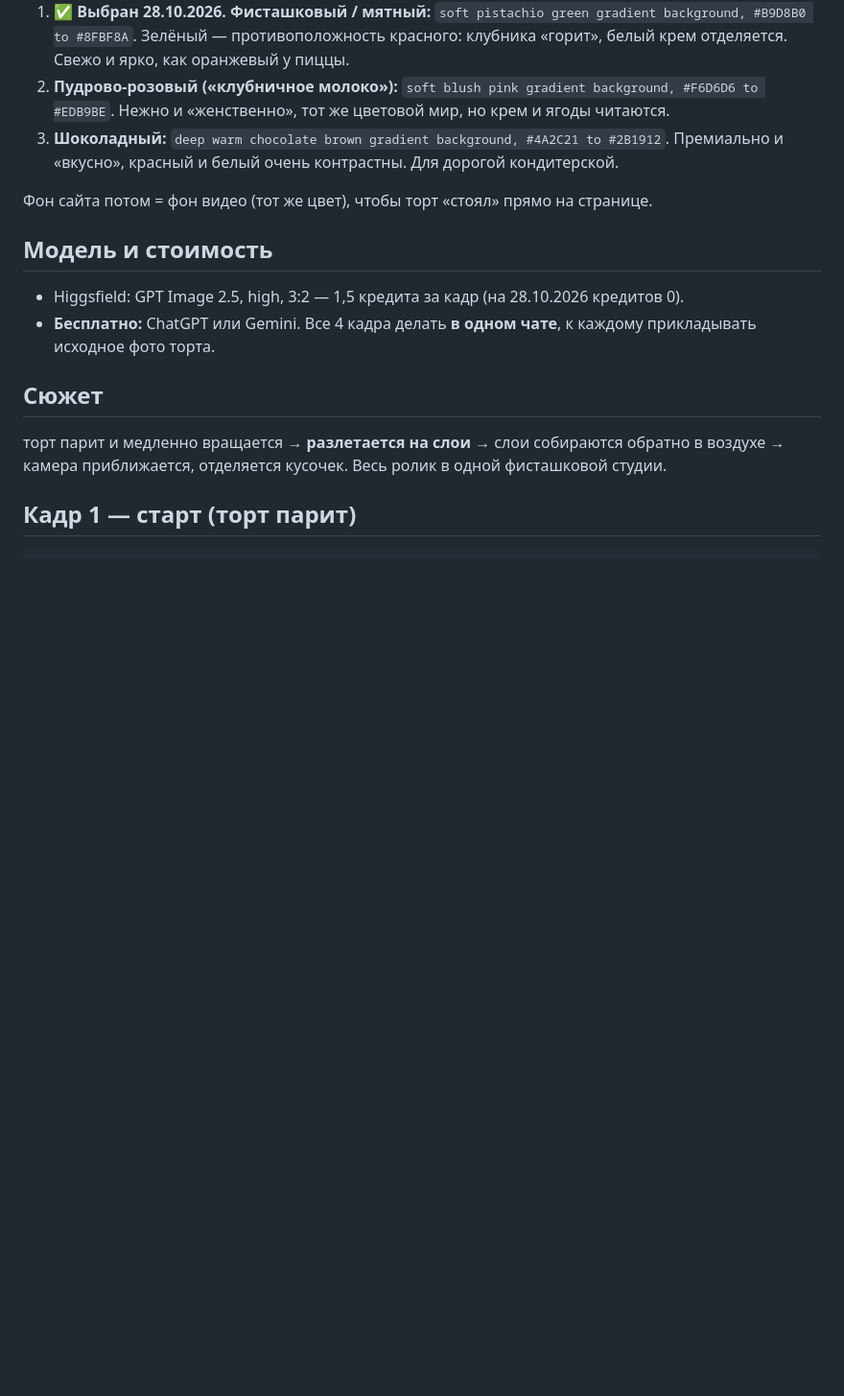
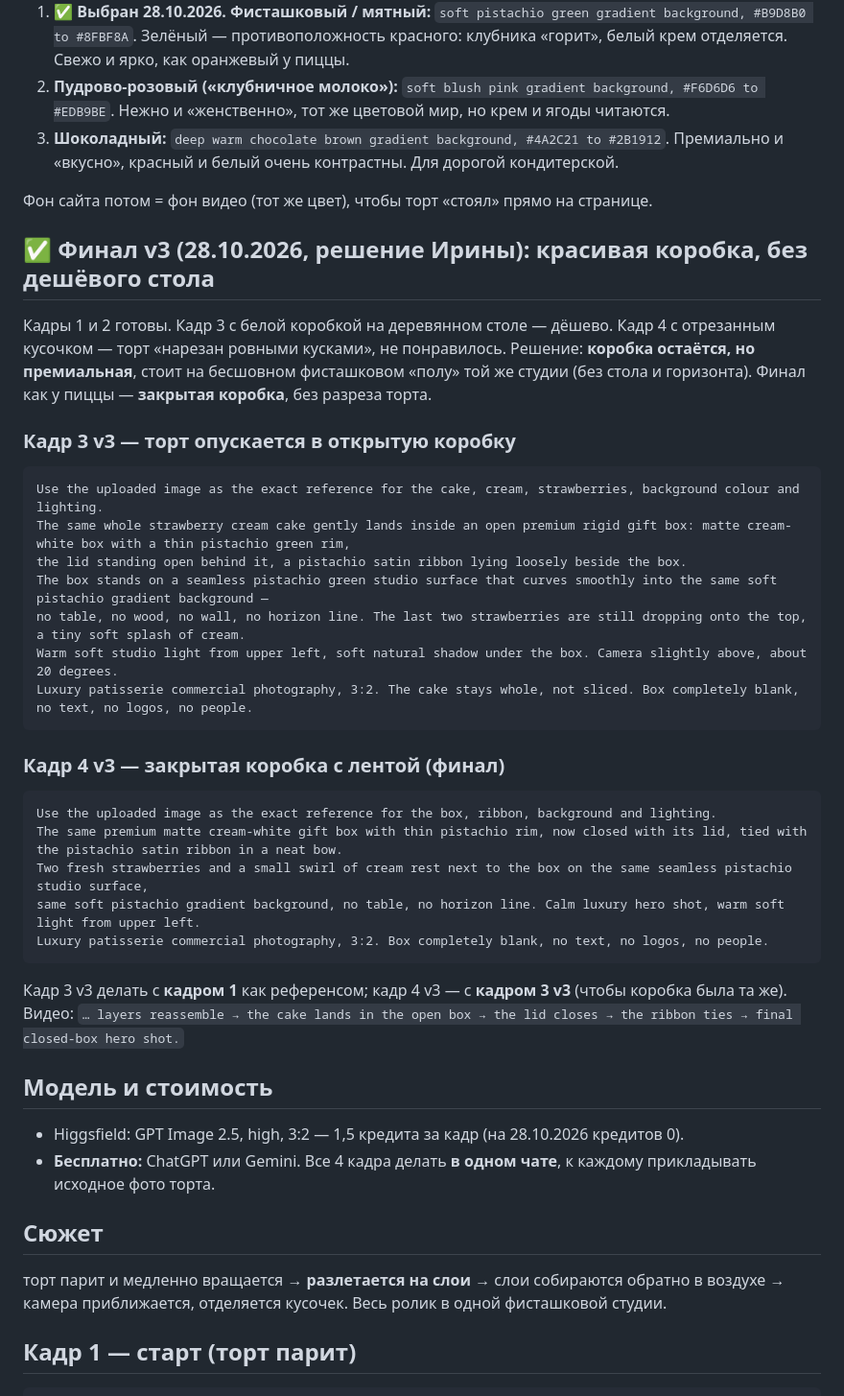
Before and after one commit to u4604406718-oss/my-site, a Markdown page: references/prompts/cake-keyframes.md, the part around the change. Shown at 96% size. Rendered like a GitHub page; blank space fills up the shorter version.

Commit message:
Cake prompts v3: premium gift box on seamless studio, closed-box finale
Co-Authored-By: Claude Opus 5.5 <noreply@anthropic.com>

````diff
--- a/references/prompts/cake-keyframes.md
+++ b/references/prompts/cake-keyframes.md
@@ -23,6 +23,34 @@
    Премиально и «вкусно», красный и белый очень контрастны. Для дорогой кондитерской.
 
 Фон сайта потом = фон видео (тот же цвет), чтобы торт «стоял» прямо на странице.
+
+
+## ✅ Финал v3 (28.10.2026, решение Ирины): красивая коробка, без дешёвого стола
+Кадры 1 и 2 готовы. Кадр 3 с белой коробкой на деревянном столе — дёшево. Кадр 4 с отрезанным кусочком — торт «нарезан ровными кусками», не понравилось.
+Решение: **коробка остаётся, но премиальная**, стоит на бесшовном фисташковом «полу» той же студии (без стола и горизонта).
+Финал как у пиццы — **закрытая коробка**, без разреза торта.
+
+### Кадр 3 v3 — торт опускается в открытую коробку
+```
+Use the uploaded image as the exact reference for the cake, cream, strawberries, background colour and lighting.
+The same whole strawberry cream cake gently lands inside an open premium rigid gift box: matte cream-white box with a thin pistachio green rim,
+the lid standing open behind it, a pistachio satin ribbon lying loosely beside the box.
+The box stands on a seamless pistachio green studio surface that curves smoothly into the same soft pistachio gradient background —
+no table, no wood, no wall, no horizon line. The last two strawberries are still dropping onto the top, a tiny soft splash of cream.
+Warm soft studio light from upper left, soft natural shadow under the box. Camera slightly above, about 20 degrees.
+Luxury patisserie commercial photography, 3:2. The cake stays whole, not sliced. Box completely blank, no text, no logos, no people.
+```
+
+### Кадр 4 v3 — закрытая коробка с лентой (финал)
+```
+Use the uploaded image as the exact reference for the box, ribbon, background and lighting.
+The same premium matte cream-white gift box with thin pistachio rim, now closed with its lid, tied with the pistachio satin ribbon in a neat bow.
+Two fresh strawberries and a small swirl of cream rest next to the box on the same seamless pistachio studio surface,
+same soft pistachio gradient background, no table, no horizon line. Calm luxury hero shot, warm soft light from upper left.
+Luxury patisserie commercial photography, 3:2. Box completely blank, no text, no logos, no people.
+```
+Кадр 3 v3 делать с **кадром 1** как референсом; кадр 4 v3 — с **кадром 3 v3** (чтобы коробка была та же).
+Видео: `… layers reassemble → the cake lands in the open box → the lid closes → the ribbon ties → final closed-box hero shot.`
 
 ## Модель и стоимость
 - Higgsfield: GPT Image 2.5, high, 3:2 — 1,5 кредита за кадр (на 28.10.2026 кредитов 0).
````
